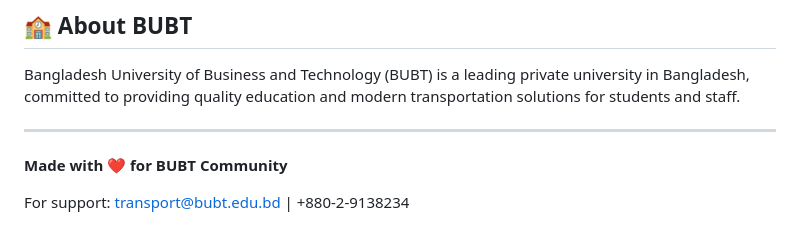
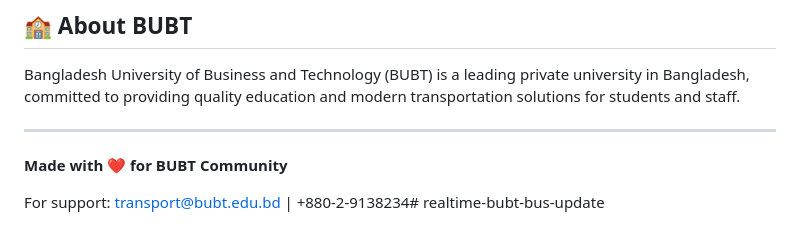
Before and after one commit to mainulBUBT/realtime-bubt-bus-update, a Markdown page: README.md, the part around the change. Rendered like a GitHub page.

```diff
--- a/README.md
+++ b/README.md
@@ -198,4 +198,4 @@ Bangladesh University of Business and Technology (BUBT) is a leading private uni
 
 **Made with ❤️ for BUBT Community**
 
-For support: transport@bubt.edu.bd | +880-2-9138234
+For support: transport@bubt.edu.bd | +880-2-9138234# realtime-bubt-bus-update
```
